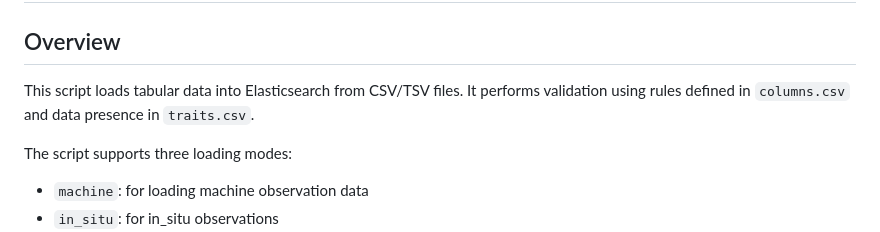
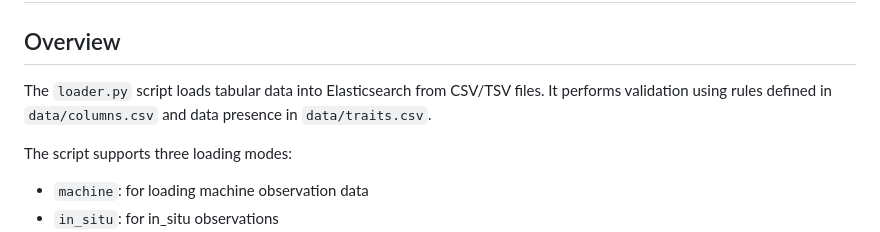
Before and after one commit to Phenobase/phenobase_data, a Markdown page: README.md, the part around the change. GitHub-like rendering.

```diff
--- a/README.md
+++ b/README.md
@@ -2,7 +2,7 @@
 
 ## Overview
 
-This script loads tabular data into Elasticsearch from CSV/TSV files. It performs validation using rules defined in `columns.csv` and data presence in `traits.csv`.
+The `loader.py` script loads tabular data into Elasticsearch from CSV/TSV files. It performs validation using rules defined in `data/columns.csv` and data presence in `data/traits.csv`.
 
 The script supports three loading modes:
 - `machine`: for loading machine observation data
```
